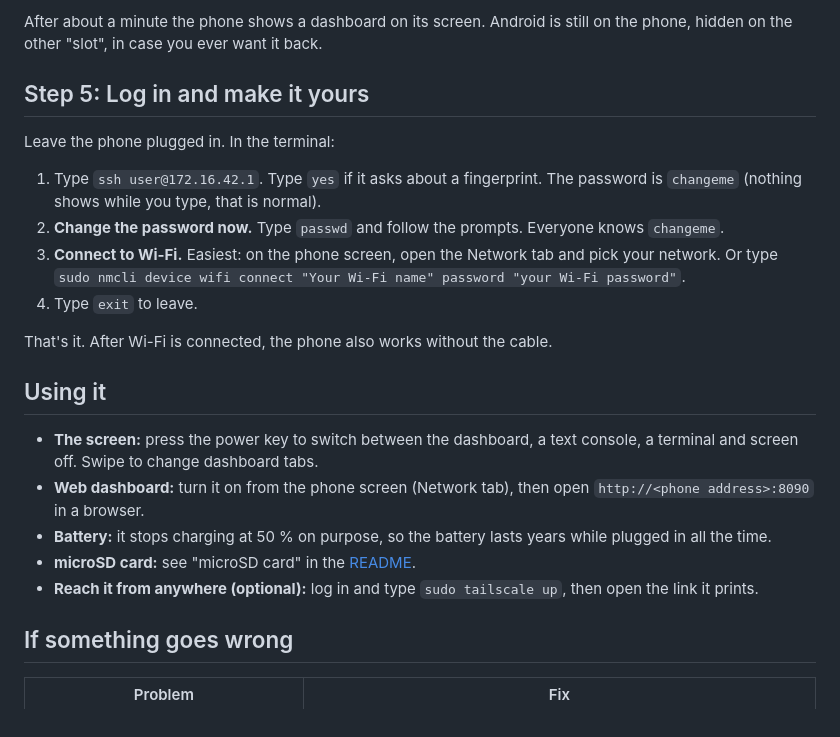
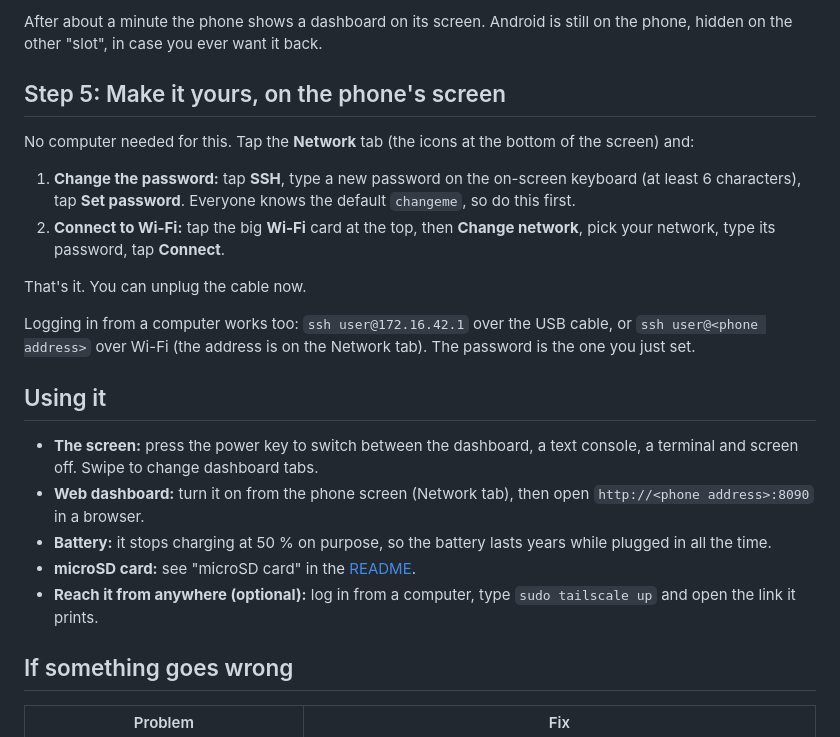
Before and after one commit to philipplinux/mia3-postmarketos, a Markdown page: docs/easy-install.md, the part around the change. Rendered like a GitHub page.

```diff
--- a/docs/easy-install.md
+++ b/docs/easy-install.md
@@ -53,18 +53,19 @@ The phone only accepts a new system after you unlock it.
 After about a minute the phone shows a dashboard on its screen. Android is still on the phone, hidden on the
 other "slot", in case you ever want it back.
 
-## Step 5: Log in and make it yours
+## Step 5: Make it yours, on the phone's screen
 
-Leave the phone plugged in. In the terminal:
+No computer needed for this. Tap the **Network** tab (the icons at the bottom of the screen) and:
 
-1. Type `ssh user@172.16.42.1`. Type `yes` if it asks about a fingerprint. The password is `changeme`
-   (nothing shows while you type, that is normal).
-2. **Change the password now.** Type `passwd` and follow the prompts. Everyone knows `changeme`.
-3. **Connect to Wi-Fi.** Easiest: on the phone screen, open the Network tab and pick your network. Or type
-   `sudo nmcli device wifi connect "Your Wi-Fi name" password "your Wi-Fi password"`.
-4. Type `exit` to leave.
+1. **Change the password:** tap **SSH**, type a new password on the on-screen keyboard (at least 6 characters),
+   tap **Set password**. Everyone knows the default `changeme`, so do this first.
+2. **Connect to Wi-Fi:** tap the big **Wi-Fi** card at the top, then **Change network**, pick your network,
+   type its password, tap **Connect**.
 
-That's it. After Wi-Fi is connected, the phone also works without the cable.
+That's it. You can unplug the cable now.
+
+Logging in from a computer works too: `ssh user@172.16.42.1` over the USB cable, or `ssh user@<phone address>` over
+Wi-Fi (the address is on the Network tab). The password is the one you just set.
 
 ## Using it
 
@@ -73,7 +74,7 @@ That's it. After Wi-Fi is connected, the phone also works without the cable.
 - **Web dashboard:** turn it on from the phone screen (Network tab), then open `http://<phone address>:8090` in a browser.
 - **Battery:** it stops charging at 50 % on purpose, so the battery lasts years while plugged in all the time.
 - **microSD card:** see "microSD card" in the [README](../README.md#microsd-card).
-- **Reach it from anywhere (optional):** log in and type `sudo tailscale up`, then open the link it prints.
+- **Reach it from anywhere (optional):** log in from a computer, type `sudo tailscale up` and open the link it prints.
 
 ## If something goes wrong
 
```
Also changed, not shown: README.md (+5 -5 lines).
